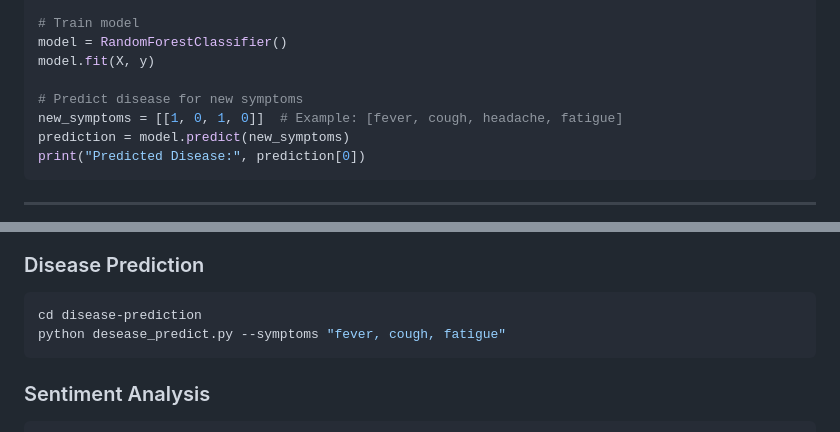
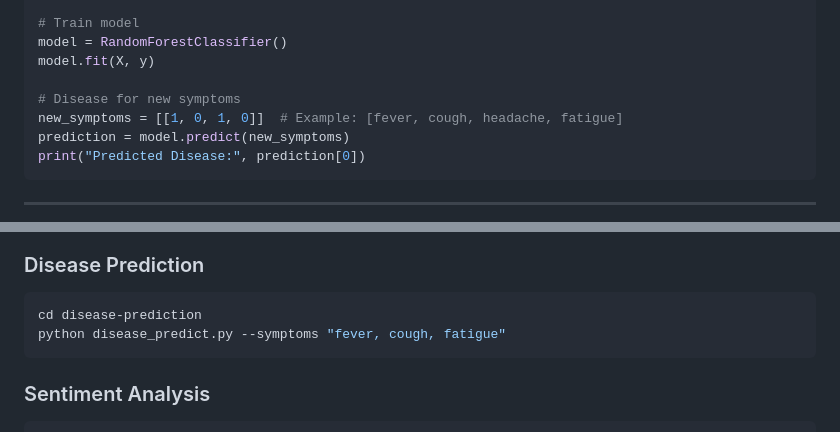
Before and after one commit to aluleam/AI-projects, a Markdown page: README.md, 2 parts joined by grey strips. GitHub-like rendering.

````diff
--- a/README.md
+++ b/README.md
@@ -53,7 +53,7 @@ y = data["disease"]
 model = RandomForestClassifier()
 model.fit(X, y)
 
-# Predict disease for new symptoms
+# Disease for new symptoms
 new_symptoms = [[1, 0, 1, 0]]  # Example: [fever, cough, headache, fatigue]
 prediction = model.predict(new_symptoms)
 print("Predicted Disease:", prediction[0])
@@ -151,7 +151,7 @@ python main.py --filepath "resumes/sample.pdf"
 ### Disease Prediction
 ```bash
 cd disease-prediction
-python desease_predict.py --symptoms "fever, cough, fatigue"
+python disease_predict.py --symptoms "fever, cough, fatigue"
 ```
 
 ### Sentiment Analysis
````
